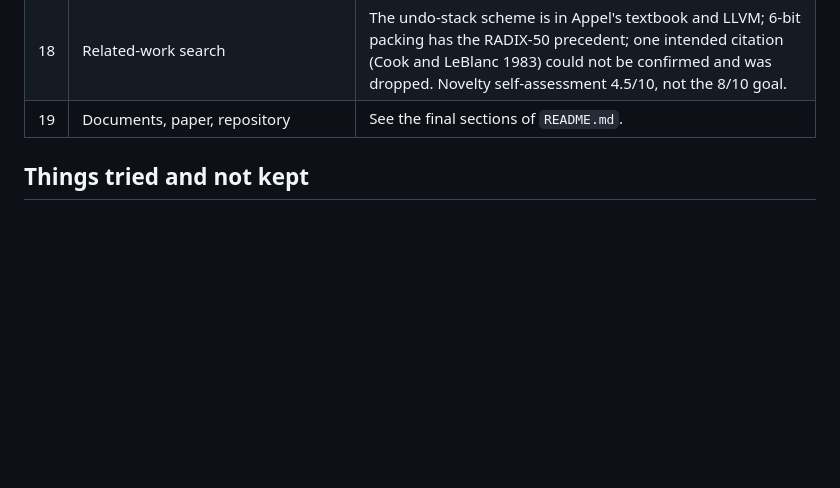
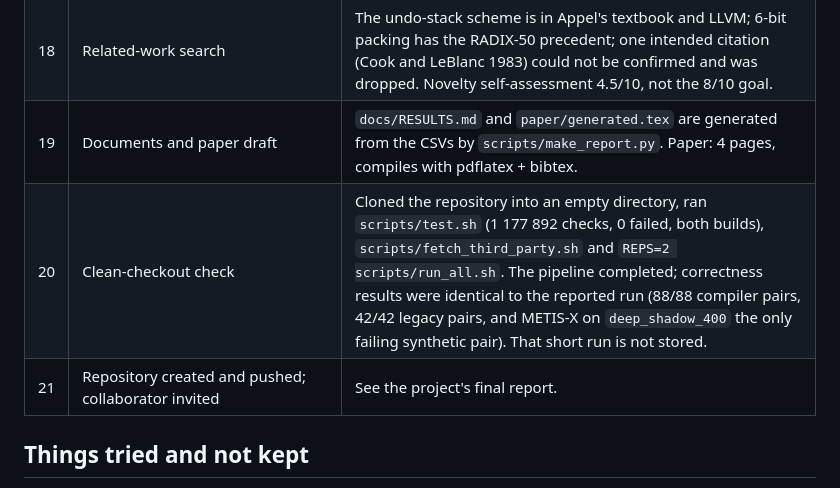
Before and after one commit to adhyan-jain/cdesproject, a Markdown page: docs/EXECUTION_LOG.md, the part around the change. Drawn GitHub-style; blank space fills up the shorter version.

Commit message:
Execution log: clean-checkout verification
Co-Authored-By: Claude Opus 5.5 <noreply@anthropic.com>

```diff
--- a/docs/EXECUTION_LOG.md
+++ b/docs/EXECUTION_LOG.md
@@ -22,7 +22,9 @@ One working session, 11 October 2026. Times are omitted; the order is exact.
 | 16 | Added `sparse_index` as an option (default off) and a fourth STRATA variant in the benchmarks | 1 177 892 checks pass. |
 | 17 | Second full run (`-final`, commit `3aee381`) | The run reported in `RESULTS.md`. |
 | 18 | Related-work search | The undo-stack scheme is in Appel's textbook and LLVM; 6-bit packing has the RADIX-50 precedent; one intended citation (Cook and LeBlanc 1983) could not be confirmed and was dropped. Novelty self-assessment 4.5/10, not the 8/10 goal. |
-| 19 | Documents, paper, repository | See the final sections of `README.md`. |
+| 19 | Documents and paper draft | `docs/RESULTS.md` and `paper/generated.tex` are generated from the CSVs by `scripts/make_report.py`. Paper: 4 pages, compiles with pdflatex + bibtex. |
+| 20 | Clean-checkout check | Cloned the repository into an empty directory, ran `scripts/test.sh` (1 177 892 checks, 0 failed, both builds), `scripts/fetch_third_party.sh` and `REPS=2 scripts/run_all.sh`. The pipeline completed; correctness results were identical to the reported run (88/88 compiler pairs, 42/42 legacy pairs, and METIS-X on `deep_shadow_400` the only failing synthetic pair). That short run is not stored. |
+| 21 | Repository created and pushed; collaborator invited | See the project's final report. |
 
 ## Things tried and not kept
 
```
